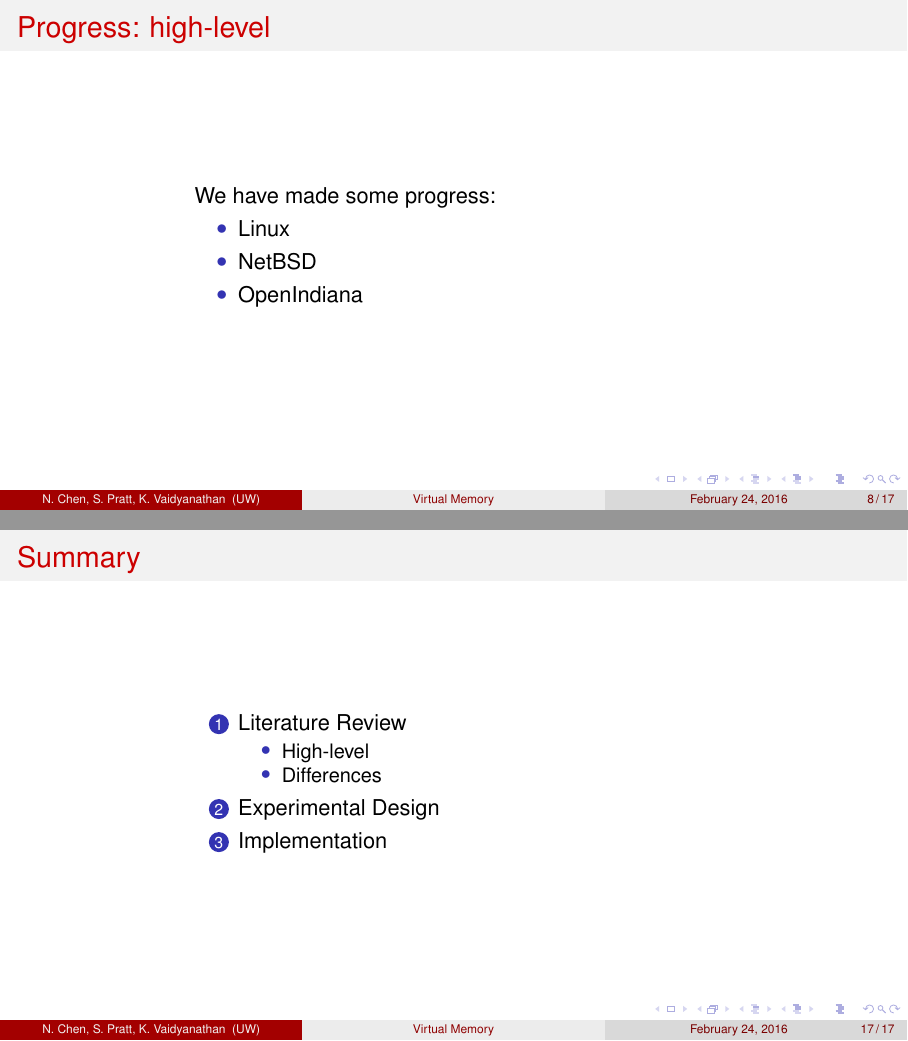
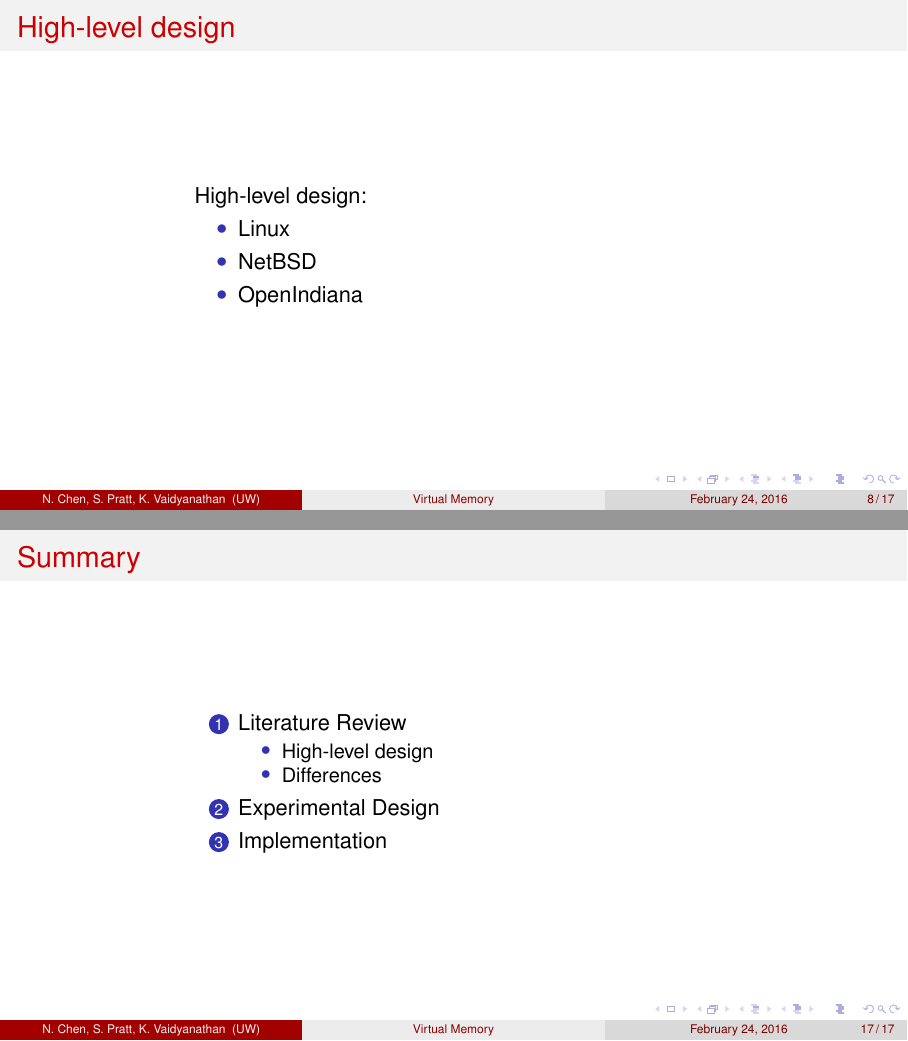
Before and after one commit to spratt/VM-Slides, LaTeX slides (slides.tex): pages 27 and 53 of 56, joined at a grey line. Compiled offline with pdfLaTeX.

Commit message:
Replace progress with high-level design

```diff
--- a/slides.tex
+++ b/slides.tex
@@ -150,12 +150,12 @@ Krishna Vaidyanathan}
   \end{columns}
 \end{frame}
 
-\begin{frame}{Progress: high-level}
+\begin{frame}{High-level design}
   \begin{columns}[T]
     \begin{column}{0.2\textwidth}
     \end{column}
     \begin{column}{0.6\textwidth}
-      We have made some progress:
+      High-level design:
       \bi
     \item Linux
     \item NetBSD
@@ -341,7 +341,7 @@ Krishna Vaidyanathan}
       \bn
     \item Literature Review
       \bi
-    \item High-level
+    \item High-level design
     \item Differences
       \ei
     \item Experimental Design
```
Also changed, not shown: slides.tex (8 more changed lines).
